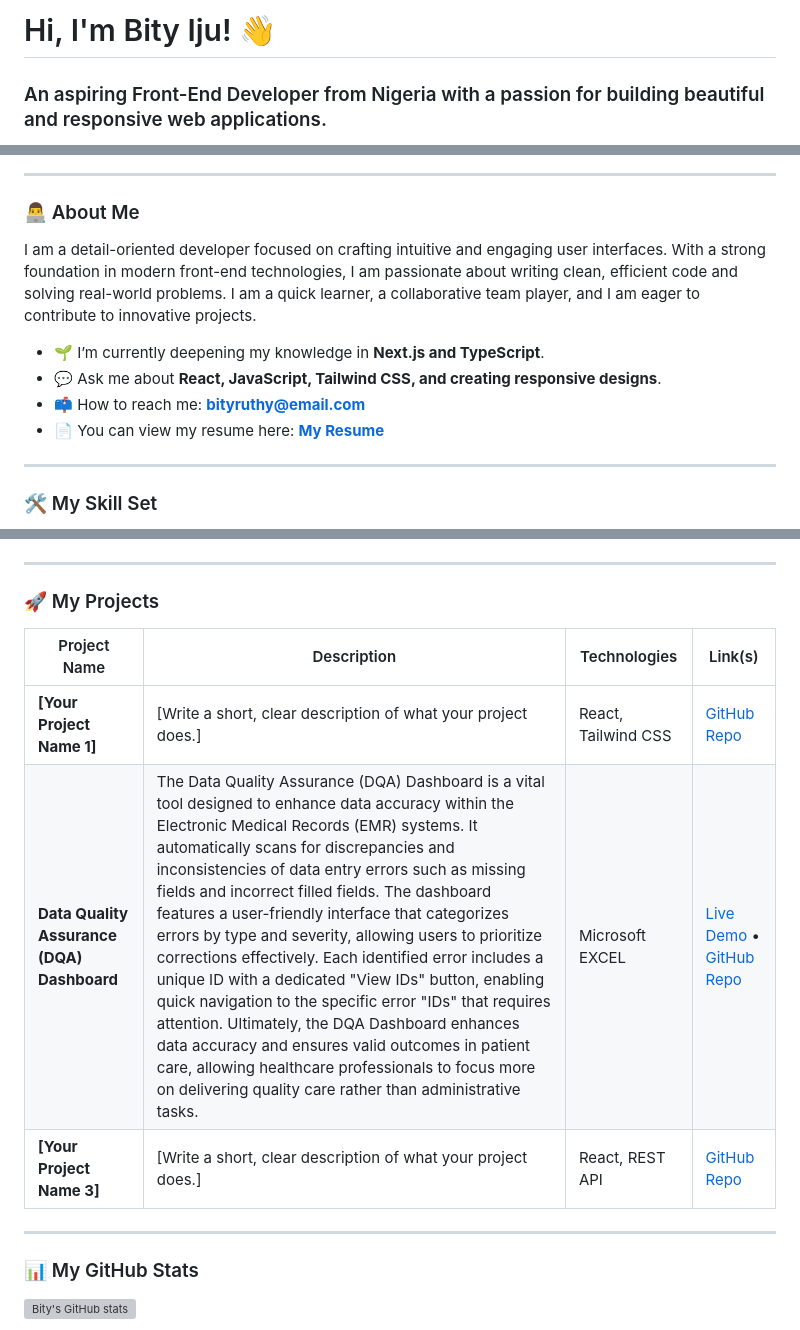
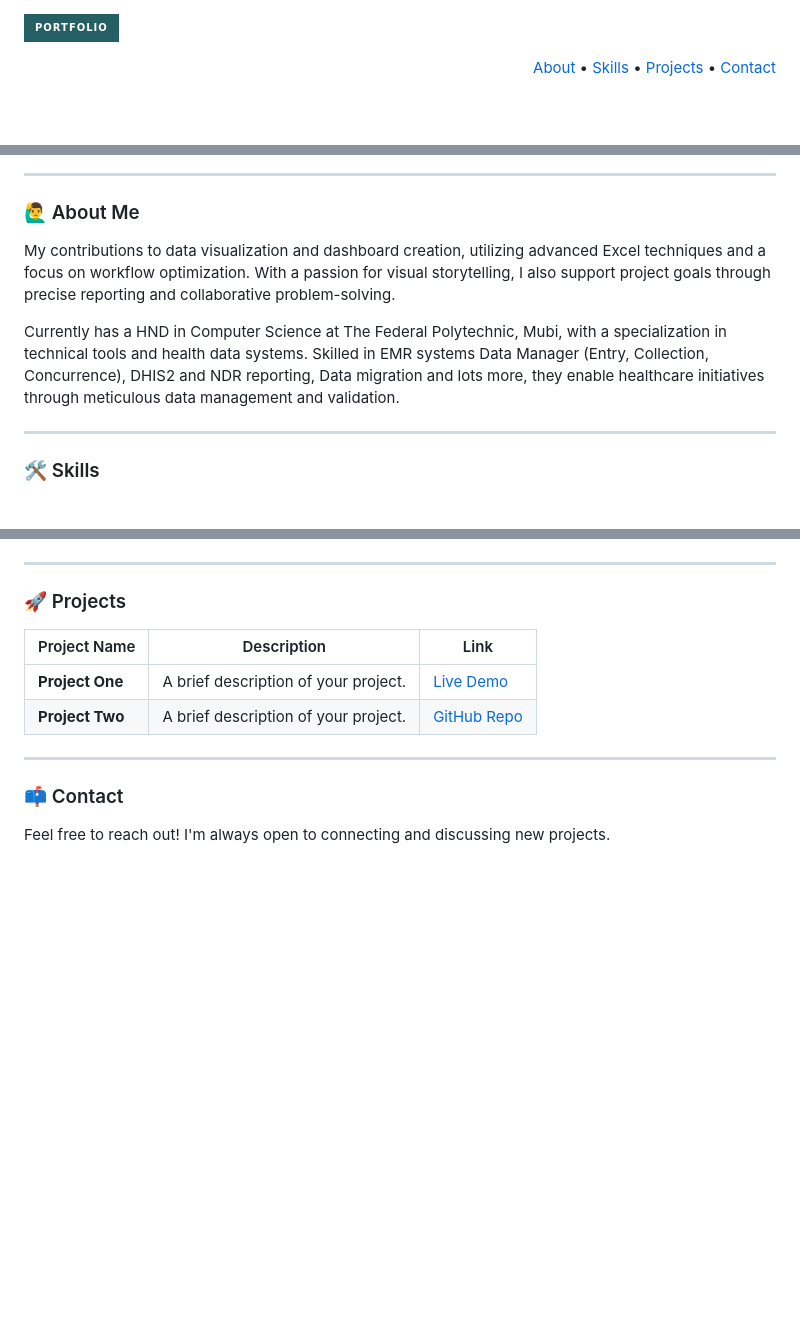
Before and after one commit to Bity-Iju/Bity-Iju, a Markdown page: README.md, 3 parts joined by grey strips. GitHub-like rendering; badges without logos; blank space fills up the shorter version; grey boxes are pictures that could not be loaded.

```diff
--- a/README.md
+++ b/README.md
@@ -1,4 +1,16 @@
-# Hi, I'm Bity Iju! 👋
+<!--
+Hello! You've found the source code for my portfolio README.
+Feel free to use this as a template for your own.
+-->
 
-### An aspiring Front-End Developer from Nigeria with a passion for building beautiful and responsive web applications.
+<!-- Header -->
+<p align="left">
+  <img alt="Top Langs" height="30px" src="https://img.shields.io/badge/Portfolio-255E63?style=for-the-badge" />
+</p>
+<p align="right">
+  <a href="#-about-me">About</a> •
+  <a href="#-skills">Skills</a> •
+  <a href="#-projects">Projects</a> •
+  <a href="#-contact">Contact</a>
+</p>
 
@@ -8,16 +52,15 @@
 
 ---
 
-### 👨‍💻 About Me
+### 🙋‍♂️ About Me
+<a id="-about-me"></a>
 
-I am a detail-oriented developer focused on crafting intuitive and engaging user interfaces. With a strong foundation in modern front-end technologies, I am passionate about writing clean, efficient code and solving real-world problems. I am a quick learner, a collaborative team player, and I am eager to contribute to innovative projects.
+My contributions to data visualization and dashboard creation, utilizing advanced Excel techniques and a focus on workflow optimization. With a passion for visual storytelling, I also support project goals through precise reporting and collaborative problem-solving.
 
-- 🌱 I’m currently deepening my knowledge in **Next.js and TypeScript**.
-- 💬 Ask me about **React, JavaScript, Tailwind CSS, and creating responsive designs**.
-- 📫 How to reach me: **bityruthy@email.com** <!-- Change this to your actual email -->
-- 📄 You can view my resume here: [**My Resume**](./Bity_Iju_resume.pdf) <!-- Don't forget to upload your resume PDF! -->
+Currently has a HND in Computer Science at The Federal Polytechnic, Mubi, with a specialization in technical tools and health data systems. Skilled in EMR systems Data Manager (Entry, Collection, Concurrence), DHIS2 and NDR reporting, Data migration and lots more, they enable healthcare initiatives through meticulous data management and validation.
 
 ---
 
-### 🛠️ My Skill Set
+### 🛠️ Skills
+<a id="-skills"></a>
 
@@ -57,24 +70,18 @@ Here are some of the technologies I work with:
 
 ---
 
-### 🚀 My Projects
+### 🚀 Projects
+<a id="-projects"></a>
 
-<!--
-  V V V V V V V V V V V V V V V V V V V V V V V V V V V V V V V V V V V V V
-  EDIT THIS SECTION WITH YOUR REAL PROJECTS!
-  Find your project repository URL and update the links below.
-  V V V V V V V V V V V V V V V V V V V V V V V V V V V V V V V V V V V V V
--->
-
-| Project Name | Description | Technologies | Link(s) |
-|--------------|-------------|--------------|---------|
-| **[Your Project Name 1]** | [Write a short, clear description of what your project does.] | React, Tailwind CSS | [GitHub Repo](https://github.com/bityiju/your-repo-name-1) |
-| **Data Quality Assurance (DQA) Dashboard** | The Data Quality Assurance (DQA) Dashboard is a vital tool designed to enhance data accuracy within the Electronic Medical Records (EMR) systems. It automatically scans for discrepancies and inconsistencies of data entry errors such as missing fields and incorrect filled fields. The dashboard features a user-friendly interface that categorizes errors by type and severity, allowing users to prioritize corrections effectively. Each identified error includes a unique ID with a dedicated "View IDs" button, enabling quick navigation to the specific error "IDs" that requires attention. Ultimately, the DQA Dashboard enhances data accuracy and ensures valid outcomes in patient care, allowing healthcare professionals to focus more on delivering quality care rather than administrative tasks. | Microsoft EXCEL| [Live Demo](https://bityiju.github.io/your-repo-name-2/) • [GitHub Repo](https://github.com/bityiju/your-repo-name-2) |
-| **[Your Project Name 3]** | [Write a short, clear description of what your project does.] | React, REST API | [GitHub Repo](https://github.com/bityiju/your-repo-name-3) |
+| Project Name      | Description                               | Link                               |
+| ----------------- | ----------------------------------------- | ---------------------------------- |
+| **Project One**   | A brief description of your project.      | [Live Demo](https://example.com)   |
+| **Project Two**   | A brief description of your project.      | [GitHub Repo](https://github.com/) |
 
 ---
 
-### 📊 My GitHub Stats
+### 📫 Contact
+<a id="-contact"></a>
 
-![Bity's GitHub stats](https://github-readme-stats.vercel.app/api?username=bityiju&show_icons=true&theme=tokyonight)
+Feel free to reach out! I'm always open to connecting and discussing new projects.
 
```
Also changed, not shown: other parts of README.md (+40 -37 lines).
